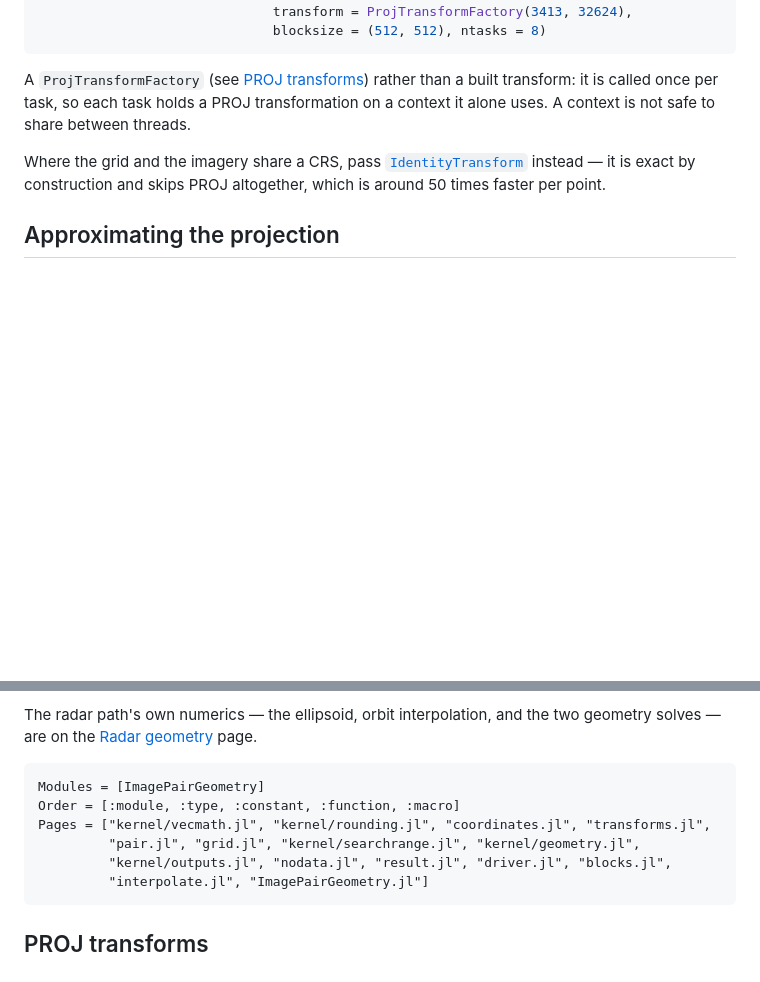
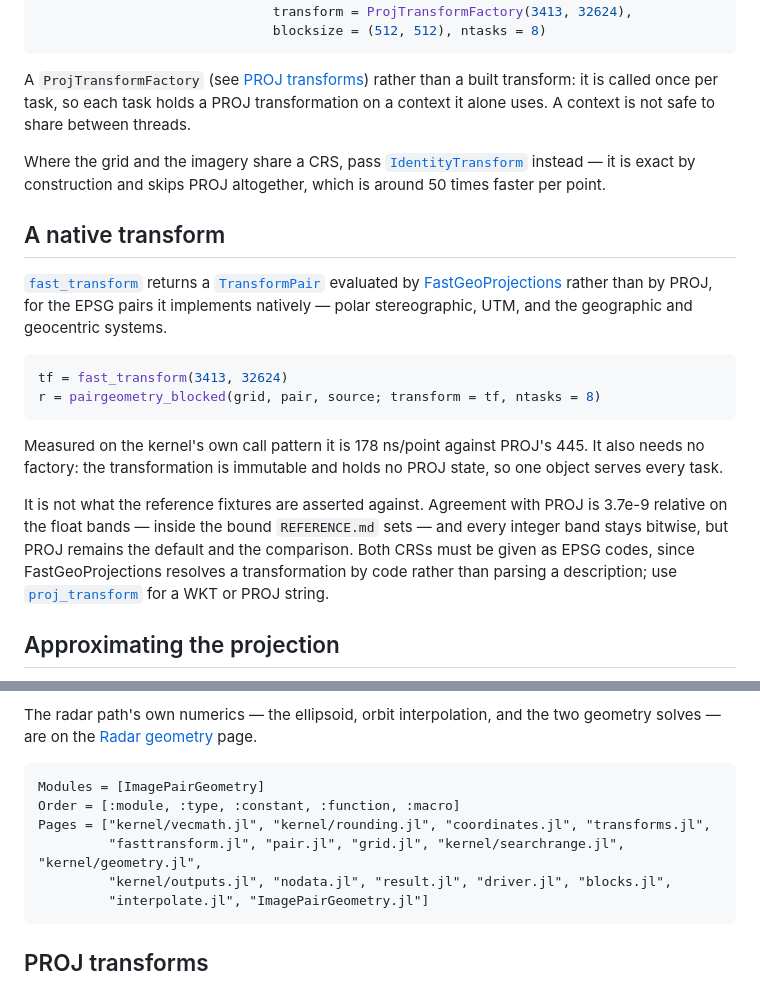
Before and after one commit to alex-s-gardner/ImagePairGeometry.jl, a Markdown page: docs/src/index.md, 2 parts joined by grey strips. Rendered like a GitHub page; blank space fills up the shorter version.

Commit message:
Document the native transform
`fast_transform` and `FastTransform` had docstrings that no page
included, which `makedocs` reports as missing_docs. Adds
`src/fasttransform.jl` to the API block and a section covering when to
reach for it over the PROJ path.

Co-authored-by: Claude <noreply@anthropic.com>

````diff
--- a/docs/src/index.md
+++ b/docs/src/index.md
@@ -145,6 +145,27 @@ threads.
 Where the grid and the imagery share a CRS, pass [`IdentityTransform`](@ref) instead — it is exact
 by construction and skips PROJ altogether, which is around 50 times faster per point.
 
+## A native transform
+
+[`fast_transform`](@ref) returns a [`TransformPair`](@ref) evaluated by
+[FastGeoProjections](https://github.com/alex-s-gardner/FastGeoProjections.jl) rather than by PROJ,
+for the EPSG pairs it implements natively — polar stereographic, UTM, and the geographic and
+geocentric systems.
+
+```julia
+tf = fast_transform(3413, 32624)
+r = pairgeometry_blocked(grid, pair, source; transform = tf, ntasks = 8)
+```
+
+Measured on the kernel's own call pattern it is 178 ns/point against PROJ's 445. It also needs no
+factory: the transformation is immutable and holds no PROJ state, so one object serves every task.
+
+It is not what the reference fixtures are asserted against. Agreement with PROJ is 3.7e-9 relative on
+the float bands — inside the bound `REFERENCE.md` sets — and every integer band stays bitwise, but
+PROJ remains the default and the comparison. Both CRSs must be given as EPSG codes, since
+FastGeoProjections resolves a transformation by code rather than parsing a description; use
+[`proj_transform`](@ref) for a WKT or PROJ string.
+
 ## Approximating the projection
 
 Where the CRSs differ, PROJ is most of the run: three calls per grid point, at roughly 300 ns each.
@@ -187,7 +208,7 @@ are on the [Radar geometry](radar.md) page.
 Modules = [ImagePairGeometry]
 Order = [:module, :type, :constant, :function, :macro]
 Pages = ["kernel/vecmath.jl", "kernel/rounding.jl", "coordinates.jl", "transforms.jl",
-         "pair.jl", "grid.jl", "kernel/searchrange.jl", "kernel/geometry.jl",
+         "fasttransform.jl", "pair.jl", "grid.jl", "kernel/searchrange.jl", "kernel/geometry.jl",
          "kernel/outputs.jl", "nodata.jl", "result.jl", "driver.jl", "blocks.jl",
          "interpolate.jl", "ImagePairGeometry.jl"]
 ```
````
